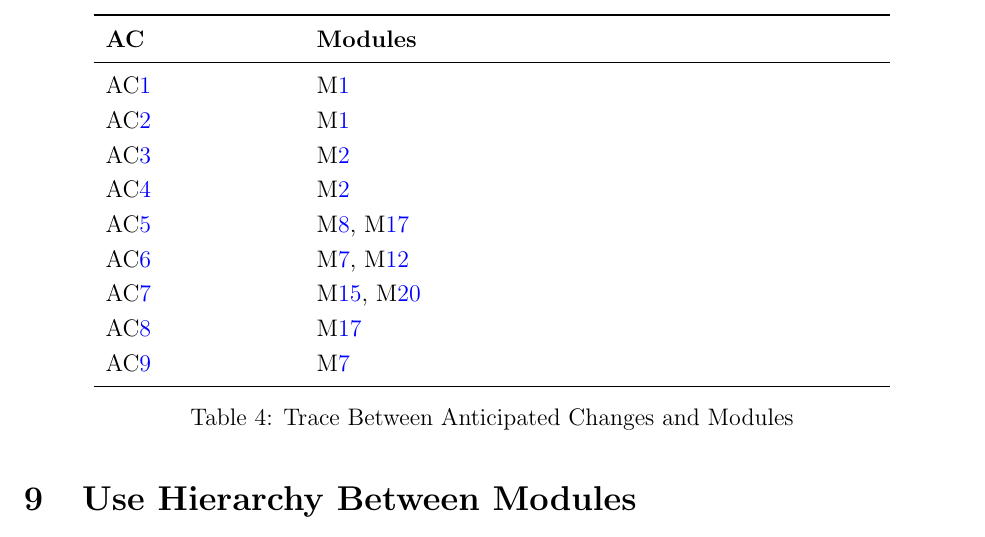
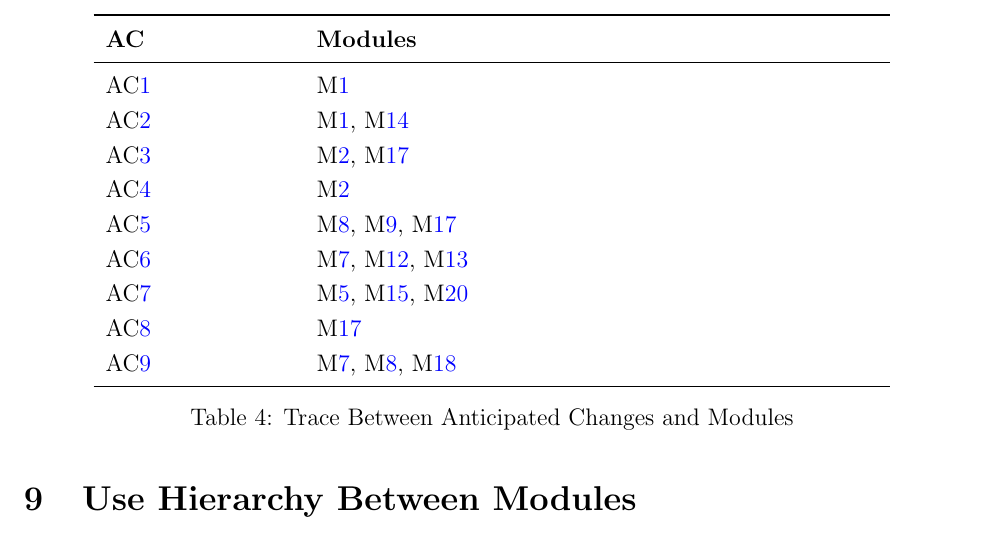
Before and after one commit to OmarHassanAdelhamid/Five-of-a-Kind-capstone-project-, a LaTeX document (docs/Design/SoftArchitecture/MG.tex): part of page 19 of 20, cut so that both start at the same text. Compiled offline with pdfLaTeX.

Commit message:
Remove reflection, and update traceability for anticpated changes

```diff
--- a/docs/Design/SoftArchitecture/MG.tex
+++ b/docs/Design/SoftArchitecture/MG.tex
@@ -1093,14 +1093,14 @@ NF242 &
 \textbf{AC} & \textbf{Modules}\\
 \midrule
 \acref{acInput} & \mref{m1}\\
-\acref{acInputConstraints} & \mref{m1}\\
-\acref{acVoxelSize} & \mref{m2}\\
+\acref{acInputConstraints} & \mref{m1}, \mref{m14}\\
+\acref{acVoxelSize} & \mref{m2}, \mref{m17}\\
 \acref{acVoxelization} & \mref{m2}\\
-\acref{acMagnetization} & \mref{m8}, \mref{m17}\\
-\acref{acSelection} & \mref{m7}, \mref{m12}\\
-\acref{acExport} & \mref{m15}, \mref{m20}\\
+\acref{acMagnetization} & \mref{m8}, \mref{m9}, \mref{m17}\\
+\acref{acSelection} & \mref{m7}, \mref{m12}, \mref{m13}\\
+\acref{acExport} & \mref{m5}, \mref{m15}, \mref{m20}\\
 \acref{acDataStructure} & \mref{m17}\\
-\acref{acUI} & \mref{m7}\\
+\acref{acUI} & \mref{m7}, \mref{m8}, \mref{m18}\\
 \bottomrule
 \end{tabular}
 \caption{Trace Between Anticipated Changes and Modules}
```
Also changed, not shown: docs/Design/SoftDetailedDes/MIS.tex (+2 -0 lines).
